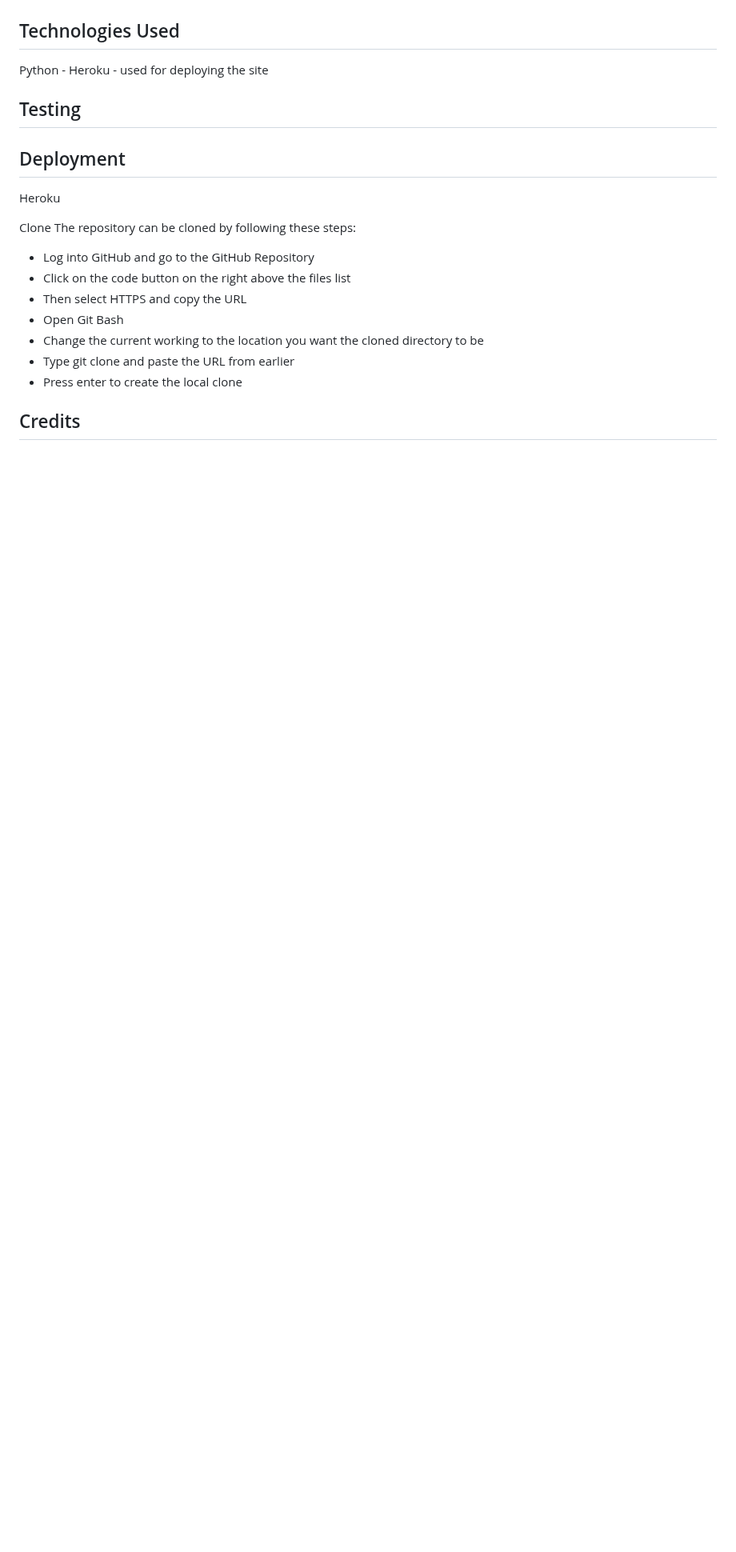
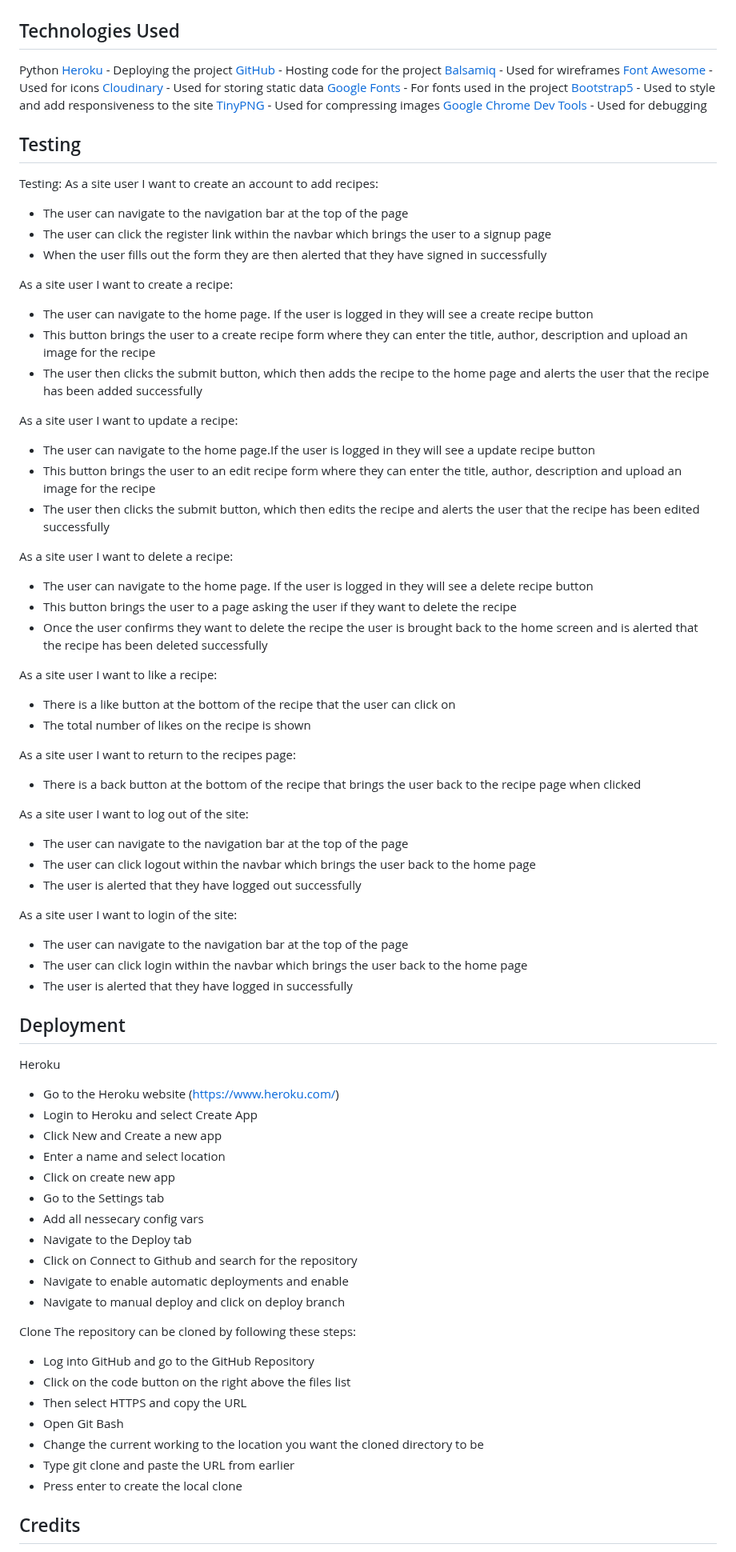
Before and after one commit to LanaCreegan/Recipe-Blog-PP4, a Markdown page: README.md, the part around the change. Shown at 80% size. GitHub-like rendering; blank space fills up the shorter version.

Commit message:
Update testing and technologies used sections

```diff
--- a/README.md
+++ b/README.md
@@ -174,14 +174,72 @@ Future Features
 - Add search bar so users can search for a specific recipe
 
 ## Technologies Used
-Python -
-Heroku - used for deploying the site
+Python
+[Heroku](https://dashboard.heroku.com/) - Deploying the project
+[GitHub](https://github.com/) - Hosting code for the project
+[Balsamiq](https://balsamiq.com/wireframes/) -  Used for wireframes
+[Font Awesome](https://fontawesome.com/) - Used for icons
+[Cloudinary](https://cloudinary.com/) -  Used for storing static data
+[Google Fonts](https://fonts.google.com/) - For fonts used in the project
+[Bootstrap5](https://getbootstrap.com/) - Used to style and add responsiveness to the site
+[TinyPNG](https://tinypng.com/) -  Used for compressing images
+[Google Chrome Dev Tools](https://developer.chrome.com/docs/devtools/) - Used for debugging
+
+
 
 ## Testing
+Testing:
+As a site user I want to create an account to add recipes:
+- The user can navigate to the navigation bar at the top of the page
+- The user can click the register link within the navbar which brings the user to a signup page
+- When the user fills out the form they are then alerted that they have signed in successfully
+
+As a site user I want to create a recipe:
+- The user can navigate to the home page. If the user is logged in they will see a create recipe button
+- This button brings the user to a create recipe form where they can enter the title, author, description and upload an image for the recipe
+- The user then clicks the submit button, which then adds the recipe to the home page and alerts the user that the recipe has been added successfully
+
+As a site user I want to update a recipe:
+- The user can navigate to the home page.If the user is logged in they will see a update recipe button
+- This button brings the user to an edit recipe form where they can enter the title, author, description and upload an image for the recipe
+- The user then clicks the submit button, which then edits the recipe and alerts the user that the recipe has been edited successfully
+
+As a site user I want to delete a recipe:
+- The user can navigate to the home page. If the user is logged in they will see a delete recipe button
+- This button brings the user to a page asking the user if they want to delete the recipe
+- Once the user confirms they want to delete the recipe the user is brought back to the home screen and is alerted that the recipe has been deleted successfully
+
+As a site user I want to like a recipe:
+- There is a like button at the bottom of the recipe that the user can click on
+- The total number of likes on the recipe is shown
+
+As a site user I want to return to the recipes page:
+- There is a back button at the bottom of the recipe that brings the user back to the recipe page when clicked
+
+As a site user I want to log out of the site:
+- The user can navigate to the navigation bar at the top of the page
+- The user can click logout within the navbar which brings the user back to the home page
+- The user is alerted that they have logged out successfully
+
+As a site user I want to login of the site:
+- The user can navigate to the navigation bar at the top of the page
+- The user can click login within the navbar which brings the user back to the home page
+- The user is alerted that they have logged in successfully
 
 
 ## Deployment
 Heroku
+* Go to the Heroku website (https://www.heroku.com/)
+* Login to Heroku and select Create App
+* Click New and Create a new app
+* Enter a name and select location
+* Click on create new app
+* Go to the Settings tab
+* Add all nessecary config vars
+* Navigate to the Deploy tab
+* Click on Connect to Github and search for the repository
+* Navigate to enable automatic deployments and enable
+* Navigate to manual deploy and click on deploy branch
 
 Clone
 The repository can be cloned by following these steps:
```
